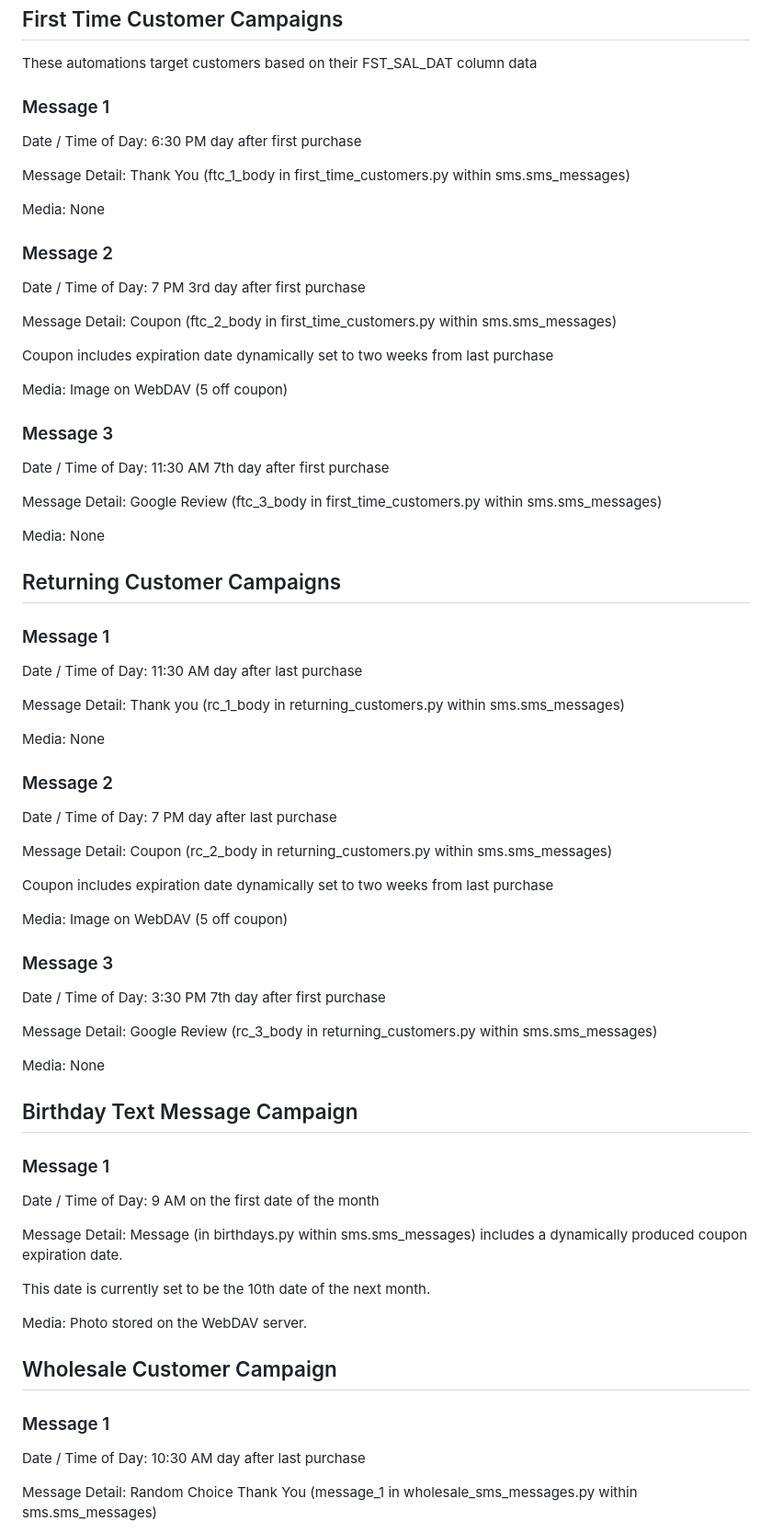
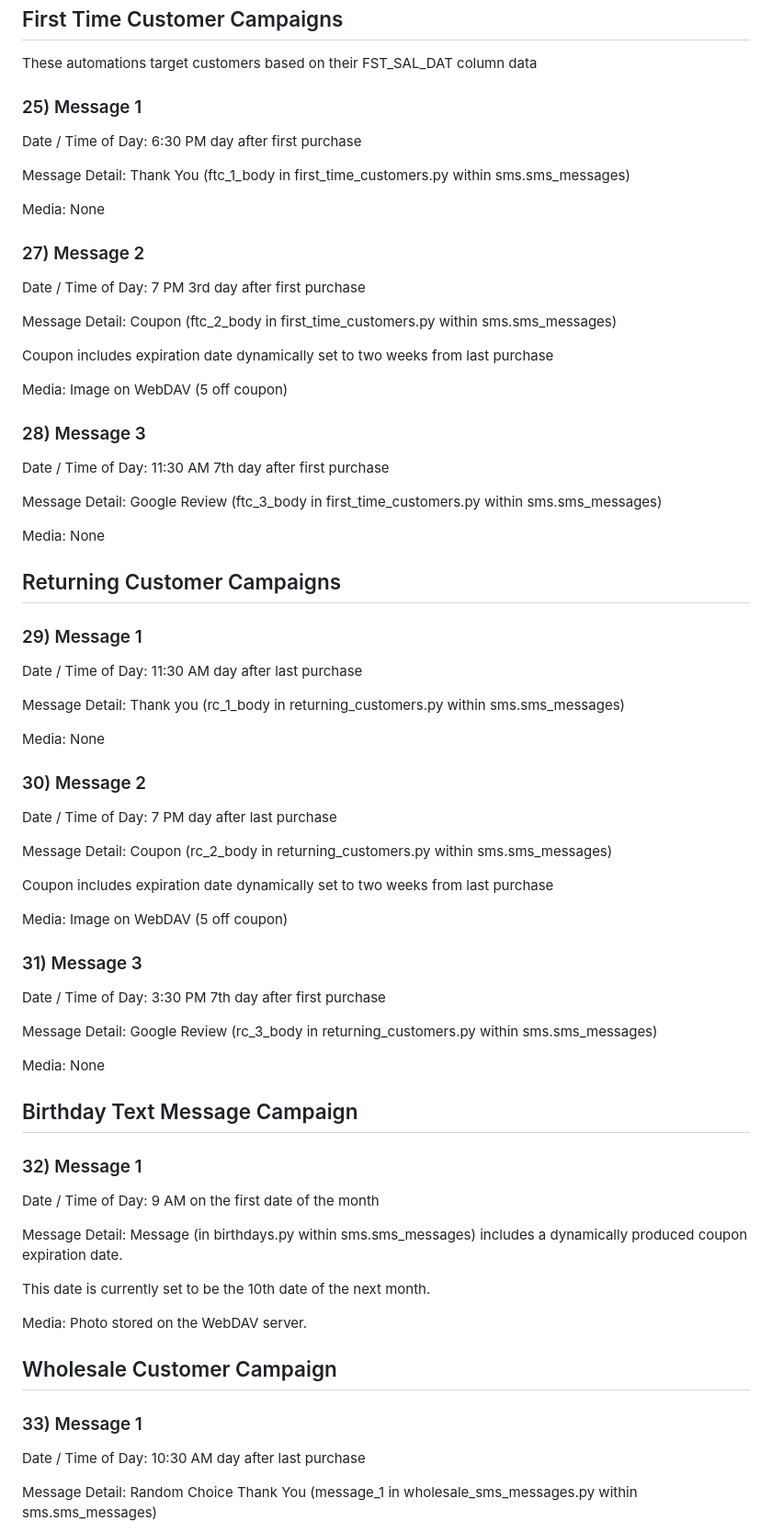
Before and after one commit to alex-powell-1/business-automations, a Markdown page: README.md, the part around the change. Shown at 92% size. GitHub-like rendering.

Commit message:
Improve documentation

```diff
--- a/README.md
+++ b/README.md
@@ -300,7 +300,7 @@ location.
 
 These automations target customers based on their FST_SAL_DAT column data
 
-### Message 1
+### 25) Message 1
 
 Date / Time of Day: 6:30 PM day after first purchase
 
@@ -308,7 +308,7 @@ Message Detail: Thank You (ftc_1_body in first_time_customers.py within sms.sms_
 
 Media: None
 
-### Message 2
+### 27) Message 2
 
 Date / Time of Day: 7 PM 3rd day after first purchase
 
@@ -318,7 +318,7 @@ Coupon includes expiration date dynamically set to two weeks from last purchase
 
 Media: Image on WebDAV (5 off coupon)
 
-### Message 3
+### 28) Message 3
 
 Date / Time of Day: 11:30 AM 7th day after first purchase
 
@@ -328,7 +328,7 @@ Media: None
 
 ## Returning Customer Campaigns
 
-### Message 1
+### 29) Message 1
 
 Date / Time of Day: 11:30 AM day after last purchase
 
@@ -336,7 +336,7 @@ Message Detail: Thank you (rc_1_body in returning_customers.py within sms.sms_me
 
 Media: None
 
-### Message 2
+### 30) Message 2
 
 Date / Time of Day: 7 PM day after last purchase
 
@@ -346,7 +346,7 @@ Coupon includes expiration date dynamically set to two weeks from last purchase
 
 Media: Image on WebDAV (5 off coupon)
 
-### Message 3
+### 31) Message 3
 
 Date / Time of Day: 3:30 PM 7th day after first purchase
 
@@ -356,7 +356,7 @@ Media: None
 
 ## Birthday Text Message Campaign
 
-### Message 1
+### 32) Message 1
 
 Date / Time of Day: 9 AM on the first date of the month
 
@@ -369,7 +369,7 @@ Media: Photo stored on the WebDAV server.
 
 ## Wholesale Customer Campaign
 
-### Message 1
+### 33) Message 1
 
 Date / Time of Day: 10:30 AM day after last purchase
 
```
